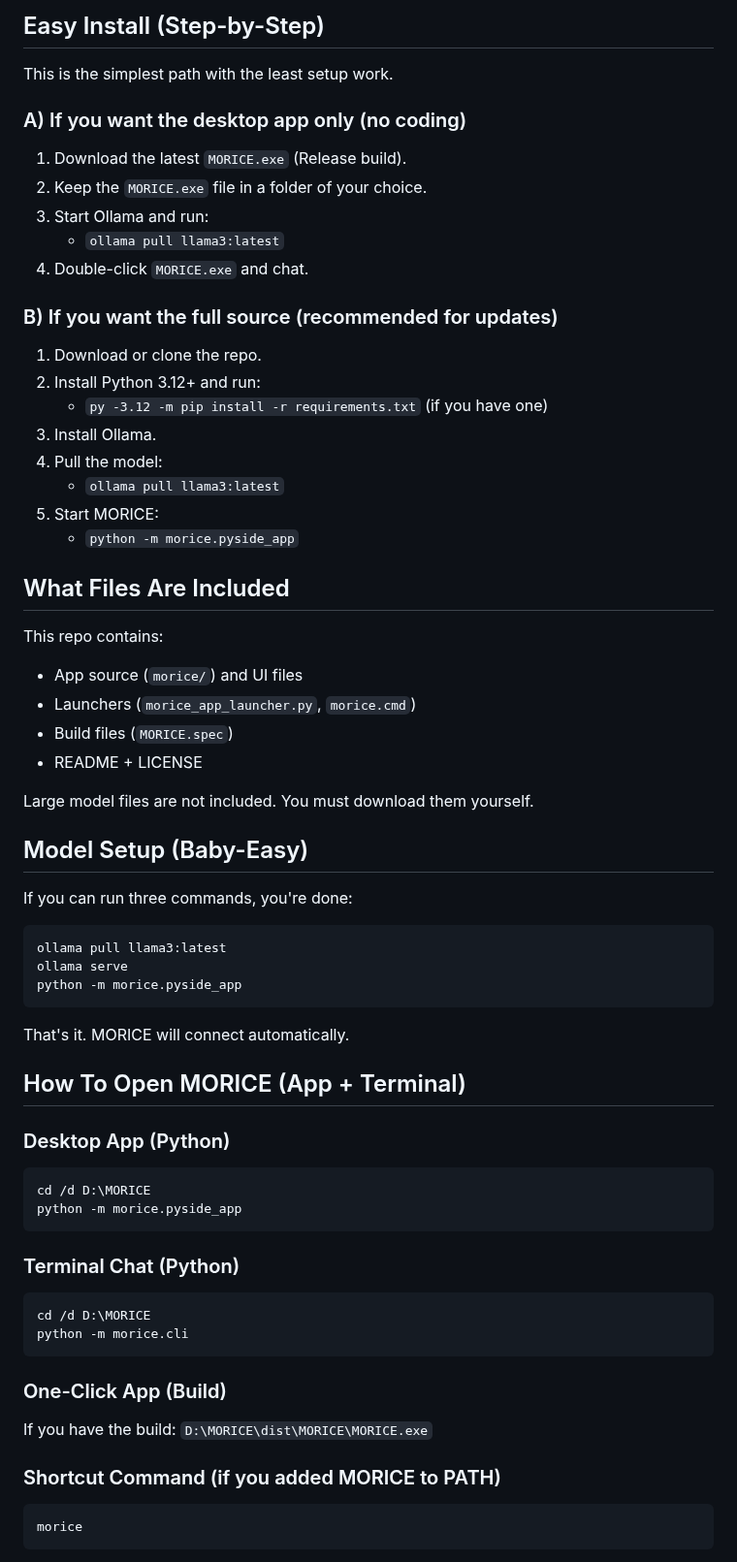
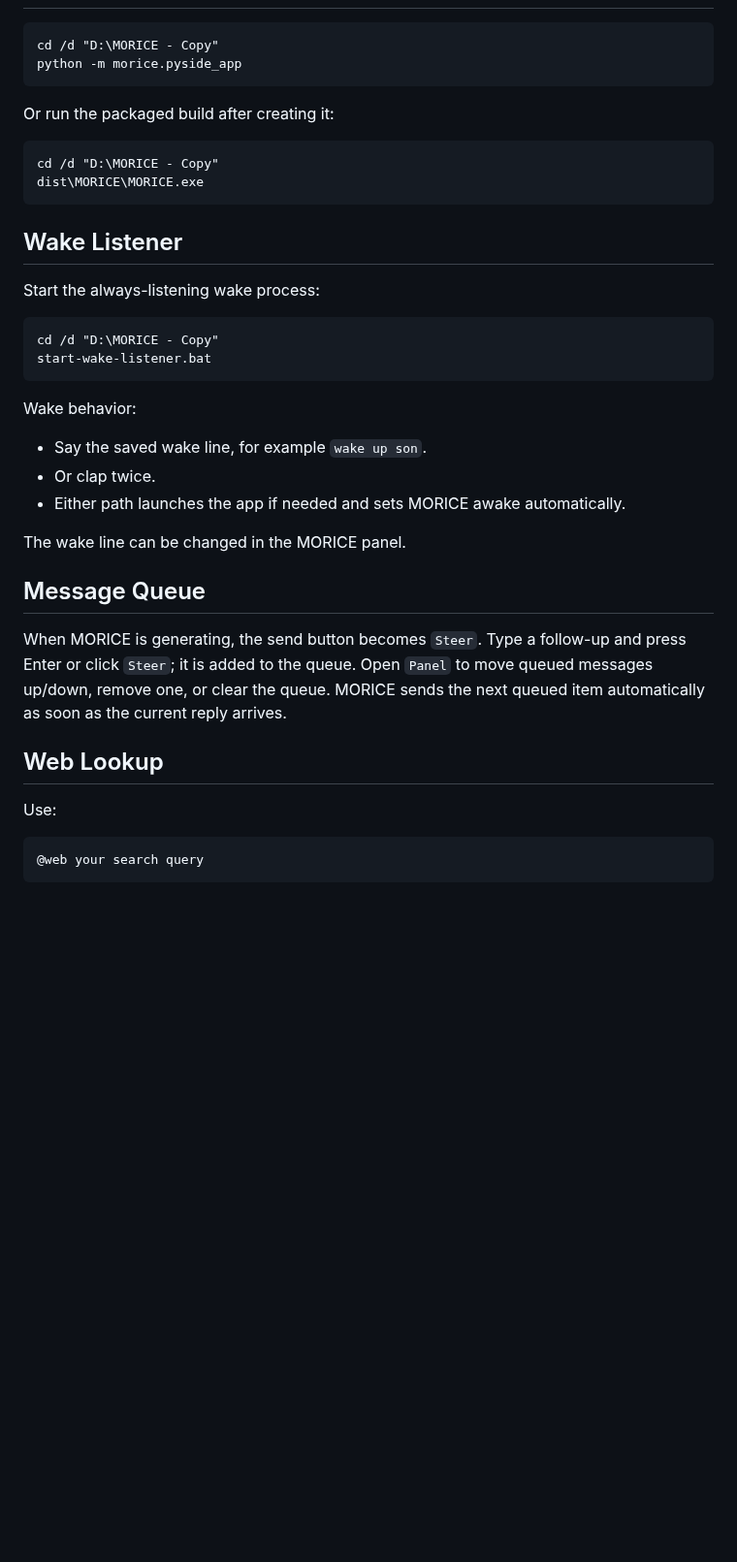
Before and after one commit to EONASH2722/MORICE, a Markdown page: README.md, the part around one of its changes. Shown at 97% size. Rendered like a GitHub page; blank space fills up the shorter version.

````diff
--- a/README.md
+++ b/README.md
@@ -44,62 +37,41 @@ Note: MORICE addresses the primary user as "Father" and treats them as its biolo
-## Easy Install (Step-by-Step)
-This is the simplest path with the least setup work.
-
-### A) If you want the desktop app only (no coding)
-1. Download the latest `MORICE.exe` (Release build).
-2. Keep the `MORICE.exe` file in a folder of your choice.
-3. Start Ollama and run:
-   - `ollama pull llama3:latest`
-4. Double-click `MORICE.exe` and chat.
-
-### B) If you want the full source (recommended for updates)
-1. Download or clone the repo.
-2. Install Python 3.12+ and run:
-   - `py -3.12 -m pip install -r requirements.txt` (if you have one)
-3. Install Ollama.
-4. Pull the model:
-   - `ollama pull llama3:latest`
-5. Start MORICE:
-   - `python -m morice.pyside_app`
-
-## What Files Are Included
-This repo contains:
-- App source (`morice/`) and UI files
-- Launchers (`morice_app_launcher.py`, `morice.cmd`)
-- Build files (`MORICE.spec`)
-- README + LICENSE
-
-Large model files are not included. You must download them yourself.
-
-## Model Setup (Baby-Easy)
-If you can run three commands, you're done:
-
-```bash
-ollama pull llama3:latest
-ollama serve
+```bat
+cd /d "D:\MORICE - Copy"
 python -m morice.pyside_app
 ```
 
-That's it. MORICE will connect automatically.
+Or run the packaged build after creating it:
 
-## How To Open MORICE (App + Terminal)
-### Desktop App (Python)
-```bash
-cd /d D:\MORICE
-python -m morice.pyside_app
+```bat
+cd /d "D:\MORICE - Copy"
+dist\MORICE\MORICE.exe
 ```
 
-### Terminal Chat (Python)
-```bash
-cd /d D:\MORICE
-python -m morice.cli
+## Wake Listener
+
+Start the always-listening wake process:
+
+```bat
+cd /d "D:\MORICE - Copy"
+start-wake-listener.bat
 ```
 
-### One-Click App (Build)
-If you have the build:
-`D:\MORICE\dist\MORICE\MORICE.exe`
+Wake behavior:
 
-### Shortcut Command (if you added MORICE to PATH)
-```bat
-morice
+- Say the saved wake line, for example `wake up son`.
+- Or clap twice.
+- Either path launches the app if needed and sets MORICE awake automatically.
+
+The wake line can be changed in the MORICE panel.
+
+## Message Queue
+
+When MORICE is generating, the send button becomes `Steer`. Type a follow-up and press Enter or click `Steer`; it is added to the queue. Open `Panel` to move queued messages up/down, remove one, or clear the queue. MORICE sends the next queued item automatically as soon as the current reply arrives.
+
+## Web Lookup
+
+Use:
+
+```text
+@web your search query
 ```
 
````
Also changed, not shown: other parts of README.md (+54 -107 lines), docs/screenshots/morice-home.png (added), docs/screenshots/morice-queue.png (added), morice/assets/morice_logo.png (added), 16 other files.
